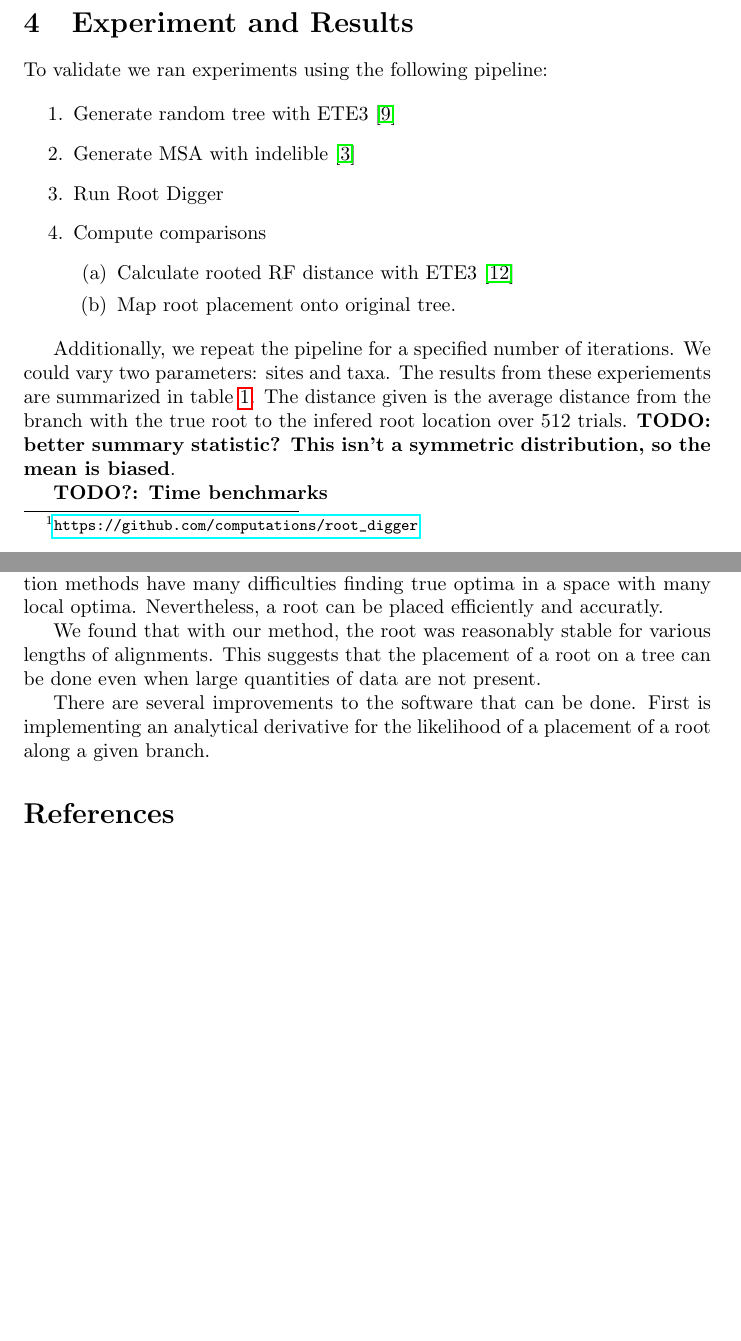
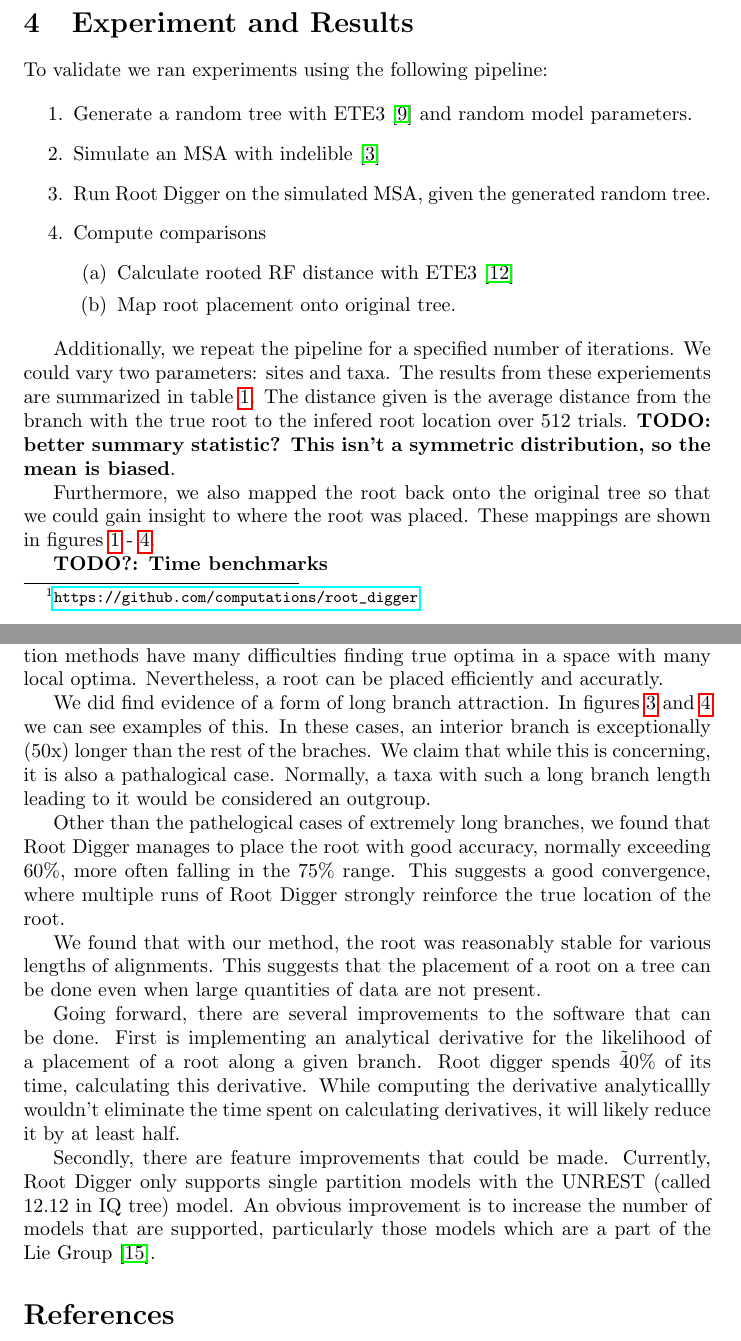
Before and after one commit to computations/root_digger, a LaTeX paper (docs/tex/main.tex): two parts of pages 4 and 8 of 9 before the commit and two parts of pages 4 and 9 of 10 after it, joined at a grey line, cut so that both start at the same text, the shorter picture padded with empty space. Compiled offline with pdfLaTeX.

Commit message:
finshed a draft

```diff
--- a/docs/tex/main.tex
+++ b/docs/tex/main.tex
@@ -155,15 +155,15 @@ github\footnote{\url{https://github.com/computations/root_digger}}.
 To validate we ran experiments using the following pipeline:
 
 \begin{enumerate}
-\item Generate random tree with ETE3 \cite{huerta-cepas_ete_2016}
-\item Generate MSA with indelible \cite{fletcher_indelible:_2009}
-\item Run Root Digger
+\item Generate a random tree with ETE3 \cite{huerta-cepas_ete_2016} and random
+  model parameters.
+\item Simulate an MSA with indelible \cite{fletcher_indelible:_2009}
+\item Run Root Digger on the simulated MSA, given the generated random tree.
 \item Compute comparisons
 \begin{enumerate}
   \item Calculate rooted RF distance with ETE3 \cite{robinson_comparison_1981}
   \item Map root placement onto original tree.
 \end{enumerate}
-
 \end{enumerate}
 
 Additionally, we repeat the pipeline for a specified number of iterations. We
@@ -173,13 +173,16 @@ distance from the branch with the true root to the infered root location over
 512 trials. {\bf TODO: better summary statistic? This isn't a symmetric
 distribution, so the mean is biased}.
 
+Furthermore, we also mapped the root back onto the original tree so that we
+could gain insight to where the root was placed. These mappings are shown in
+figures \ref{fig:mapped_tree}~-~\ref{fig:lba_tree2}.
+
 \begin{table}
 \begin{center}
   \include{tables/results}
   \label{table:results}
 \end{center}
 \end{table}
-
 
 \begin{figure}
   \includegraphics[width=.9\linewidth]{figs/random_tree_6400_sites.png}
@@ -204,3 +214,4 @@ distribution, so the mean is biased}.
+  \label{fig:lba_tree2}
 \end{figure}
 
 \textbf{TODO?: Time benchmarks}
@@ -218,13 +229,34 @@ Placing a root by a non-reversable model is challenging. Traditional
 optimization methods have many difficulties finding true optima in a space with
 many local optima. Nevertheless, a root can be placed efficiently and accuratly.
 
+We did find evidence of a form of long branch attraction. In figures
+\ref{fig:lba_tree} and \ref{fig:lba_tree2} we can see examples of this. In these
+cases, an interior branch is exceptionally (50x) longer than the rest of the
+braches. We claim that while this is concerning, it is also a pathalogical case.
+Normally, a taxa with such a long branch length leading to it would be
+considered an outgroup.
+
+Other than the pathelogical cases of extremely long branches, we found that Root
+Digger manages to place the root with good accuracy, normally exceeding 60\%,
+more often falling in the 75\% range. This suggests a good convergence, where
+multiple runs of Root Digger strongly reinforce the true location of the root.
+
 We found that with our method, the root was reasonably stable for various
 lengths of alignments. This suggests that the placement of a root on a tree can
 be done even when large quantities of data are not present.
 
-There are several improvements to the software that can be done. First is
-implementing an analytical derivative for the likelihood of a placement of a
-root along a given branch.
+Going forward, there are several improvements to the software that can be done.
+First is implementing an analytical derivative for the likelihood of a placement
+of a root along a given branch. Root digger spends \~ 40\% of its time,
+calculating this derivative. While computing the derivative analyticallly
+wouldn't eliminate the time spent on calculating derivatives, it will likely
+reduce it by at least half.
+
+Secondly, there are feature improvements that could be made. Currently, Root
+Digger only supports single partition models with the UNREST (called 12.12 in IQ
+tree) model. An obvious improvement is to increase the number of models that are
+supported, particularly those models which are a part of the Lie Group
+\cite{woodhams_new_2015}.
 
 \bibliographystyle{acm}
 \bibliography{main}
```
Also changed, not shown: docs/tex/main.bib (+17 -0 lines), docs/tex/figs/lba_tree4.png (added), docs/tex/main.tex (9 more changed lines).
